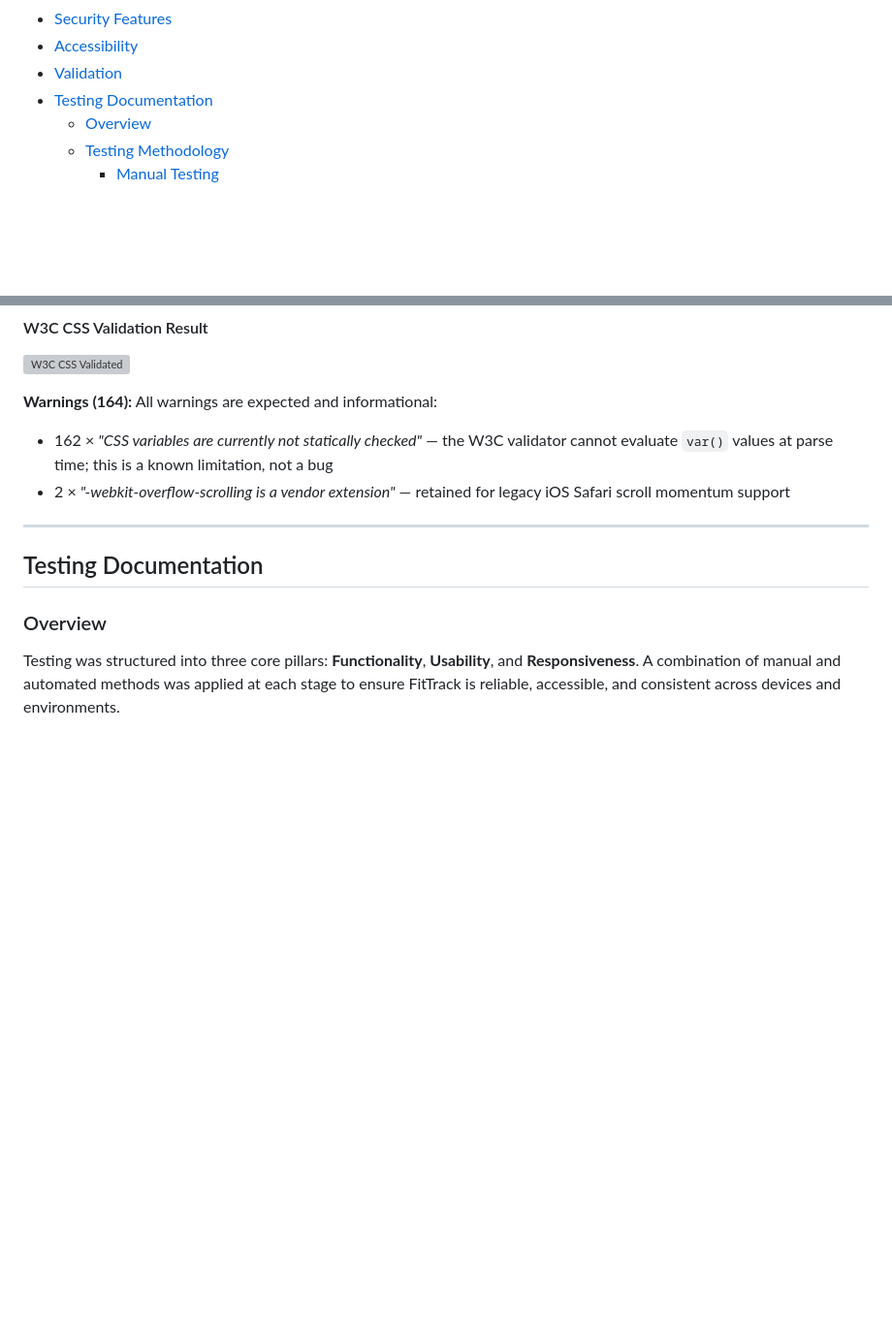
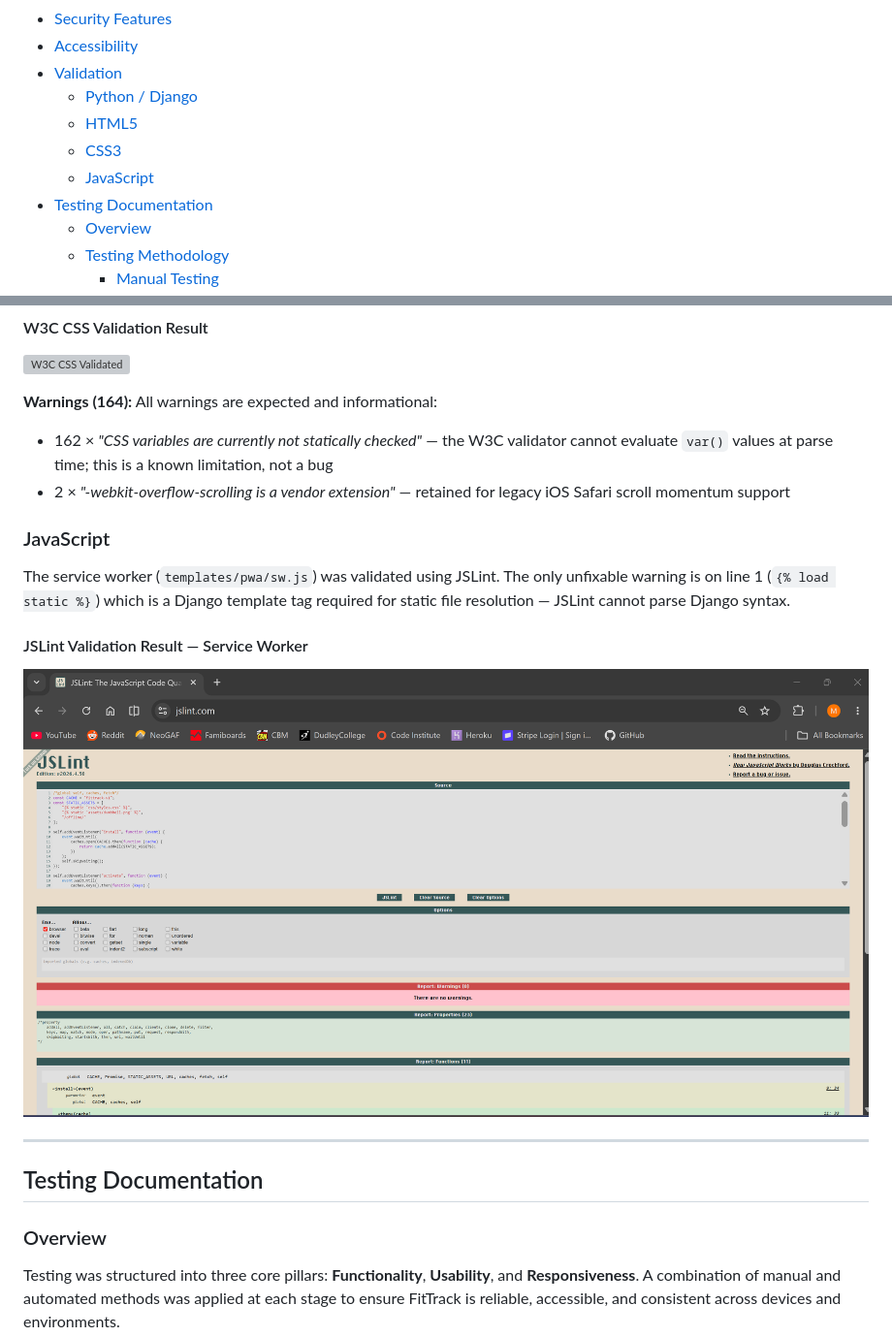
Before and after one commit to MHussainGit/Milestone-Project-3--fitness-tracker, a Markdown page: README.md, 2 parts joined by grey strips. Shown: that part at 97% size. GitHub-like rendering; pictures changed too: assets/validation/service-worker-jslint-validated.png (added); blank space fills up the shorter version; grey boxes are pictures that could not be loaded.

Commit message:
Add JSLint service worker validation screenshot to README

```diff
--- a/README.md
+++ b/README.md
@@ -34,6 +34,10 @@ A full-stack web application designed to help gym-goers log workouts, track exer
 - [Security Features](#security-features)
 - [Accessibility](#accessibility)
 - [Validation](#validation)
+  - [Python / Django](#python--django)
+  - [HTML5](#html5)
+  - [CSS3](#css3)
+  - [JavaScript](#javascript)
 - [Testing Documentation](#testing-documentation)
   - [Overview](#overview)
   - [Testing Methodology](#testing-methodology)
@@ -597,6 +601,14 @@ All styles are hand-written in a single stylesheet using modern CSS3.
 **Warnings (164):** All warnings are expected and informational:
 - 162 × *"CSS variables are currently not statically checked"* — the W3C validator cannot evaluate `var()` values at parse time; this is a known limitation, not a bug
 - 2 × *"-webkit-overflow-scrolling is a vendor extension"* — retained for legacy iOS Safari scroll momentum support
+
+### JavaScript
+
+The service worker (`templates/pwa/sw.js`) was validated using JSLint. The only unfixable warning is on line 1 (`{% load static %}`) which is a Django template tag required for static file resolution — JSLint cannot parse Django syntax.
+
+#### JSLint Validation Result — Service Worker
+
+![JSLint — Service Worker](<assets/validation/service-worker-jslint-validated.png>)
 
 ---
 
```
